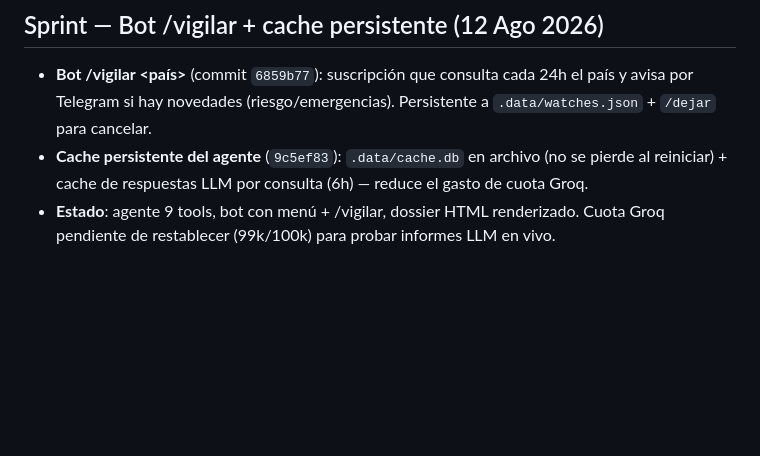
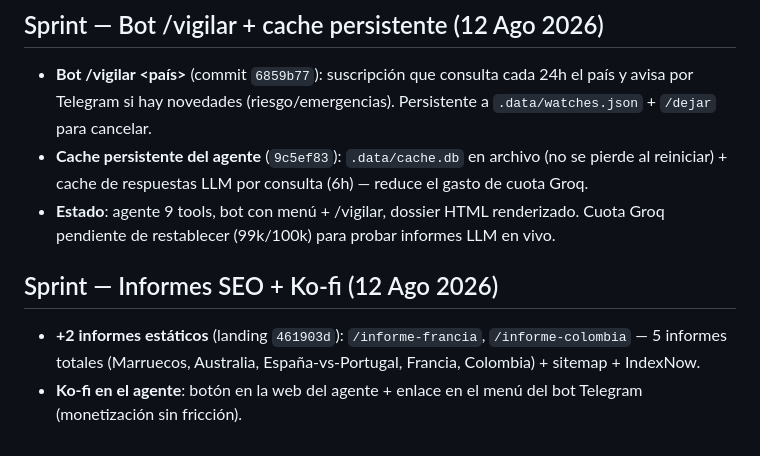
Before and after one commit to mcasrom/intelligence-hub, a Markdown page: WAYAHEAD.md, the part around the change. GitHub-like rendering; blank space fills up the shorter version.

Commit message:
WAYAHEAD: informes SEO + ko-fi

```diff
--- a/WAYAHEAD.md
+++ b/WAYAHEAD.md
@@ -309,3 +309,8 @@
 - **Bot /vigilar <país>** (commit `6859b77`): suscripción que consulta cada 24h el país y avisa por Telegram si hay novedades (riesgo/emergencias). Persistente a `.data/watches.json` + `/dejar` para cancelar.
 - **Cache persistente del agente** (`9c5ef83`): `.data/cache.db` en archivo (no se pierde al reiniciar) + cache de respuestas LLM por consulta (6h) — reduce el gasto de cuota Groq.
 - **Estado**: agente 9 tools, bot con menú + /vigilar, dossier HTML renderizado. Cuota Groq pendiente de restablecer (99k/100k) para probar informes LLM en vivo.
+
+## Sprint — Informes SEO + Ko-fi (12 Ago 2026)
+
+- **+2 informes estáticos** (landing `461903d`): `/informe-francia`, `/informe-colombia` — 5 informes totales (Marruecos, Australia, España-vs-Portugal, Francia, Colombia) + sitemap + IndexNow.
+- **Ko-fi en el agente**: botón en la web del agente + enlace en el menú del bot Telegram (monetización sin fricción).
```
